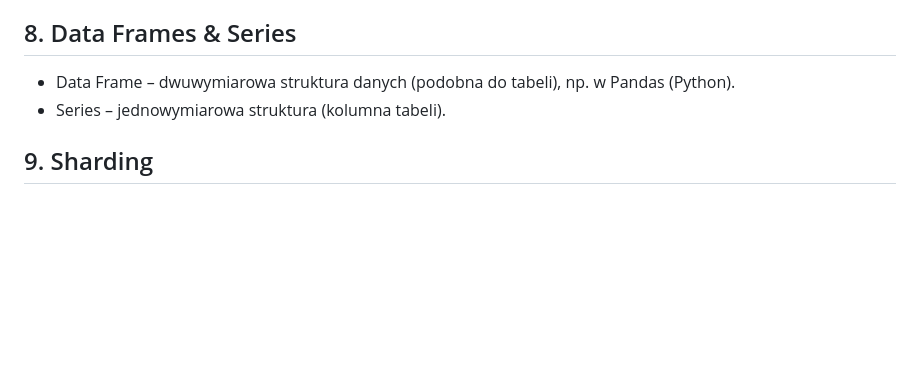
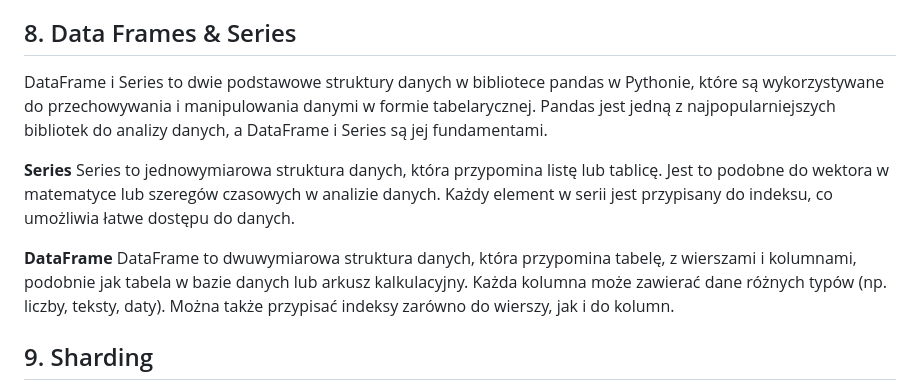
Before and after one commit to MichalFrost/Portfolio, a Markdown page: Explanation of basic concepts/1. Fundamentals/README.md, the part around the change. Drawn GitHub-style; blank space fills up the shorter version.

```diff
--- a/Explanation of basic concepts/1. Fundamentals/README.md
+++ b/Explanation of basic concepts/1. Fundamentals/README.md
@@ -117,8 +117,13 @@ __Zastosowania entropii w analizie danych__:
 
 ## 8. Data Frames & Series
 
- - Data Frame – dwuwymiarowa struktura danych (podobna do tabeli), np. w Pandas (Python).
- - Series – jednowymiarowa struktura (kolumna tabeli).
+DataFrame i Series to dwie podstawowe struktury danych w bibliotece pandas w Pythonie, które są wykorzystywane do przechowywania i manipulowania danymi w formie tabelarycznej. Pandas jest jedną z najpopularniejszych bibliotek do analizy danych, a DataFrame i Series są jej fundamentami.
+
+__Series__
+Series to jednowymiarowa struktura danych, która przypomina listę lub tablicę. Jest to podobne do wektora w matematyce lub szeregów czasowych w analizie danych. Każdy element w serii jest przypisany do indeksu, co umożliwia łatwe dostępu do danych.
+
+__DataFrame__
+DataFrame to dwuwymiarowa struktura danych, która przypomina tabelę, z wierszami i kolumnami, podobnie jak tabela w bazie danych lub arkusz kalkulacyjny. Każda kolumna może zawierać dane różnych typów (np. liczby, teksty, daty). Można także przypisać indeksy zarówno do wierszy, jak i do kolumn.
 
 ## 9. Sharding
 
```
